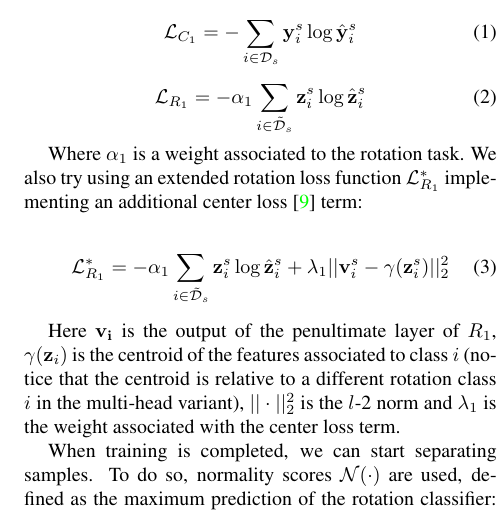
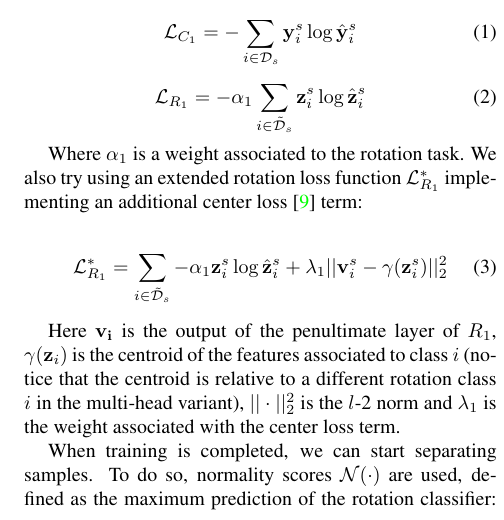
Before and after one commit to coccocarmiano/AML2021, a LaTeX paper (paper/main.tex): part of one column of page 3 of 5, cut so that both start at the same text. Compiled offline with pdfLaTeX.

Commit message:
fixed center loss loss formula

```diff
--- a/paper/main.tex
+++ b/paper/main.tex
@@ -283,7 +283,7 @@ Where $\alpha_1$ is a weight associated to the rotation task.
 We also try using an extended rotation loss function $\mathcal{L}_{R_1}^*$ implementing an additional center loss\cite{CenterLoss} term:
 
 \begin{equation}
-  \mathcal{L}_{R_1}^* = -\alpha_1\sum_{i\in\mathcal{\tilde{D}}_s} {\bf z}_i^s \log \hat{{\bf z}}_i^s+\lambda_1||{\bf v}_i^s-\gamma({\bf z}_i^s)||_2^2
+  \mathcal{L}_{R_1}^* = \sum_{i\in\mathcal{\tilde{D}}_s} -\alpha_1{\bf z}_i^s \log \hat{{\bf z}}_i^s+\lambda_1||{\bf v}_i^s-\gamma({\bf z}_i^s)||_2^2
   \label{eq:center_loss}
 \end{equation}
 
```
Also changed, not shown: paper/main.pdf.
